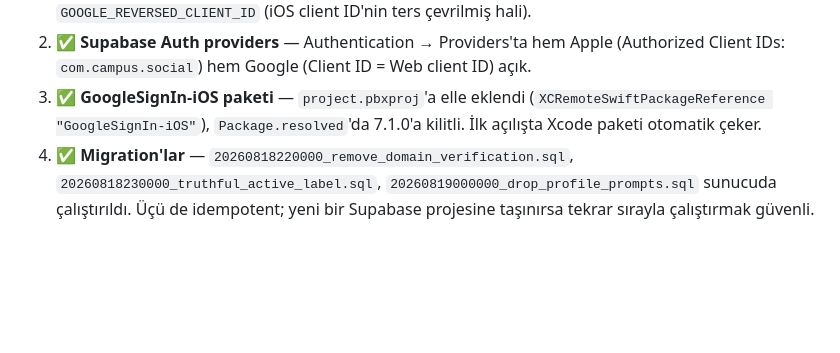
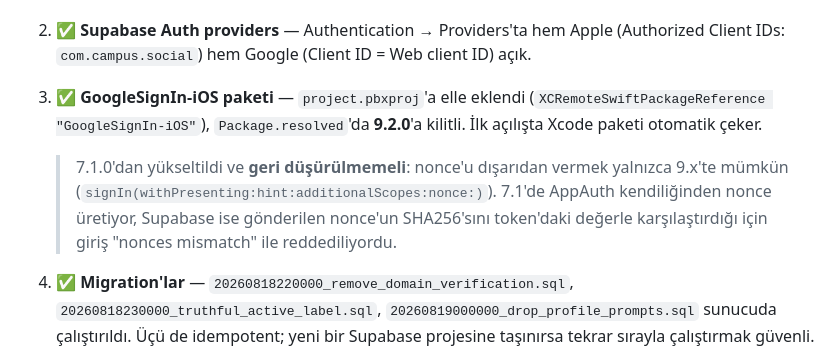
Before and after one commit to rqr9ykxjpd-cpu/common-ios, a Markdown page: HANDOFF.md, the part around the change. GitHub-like rendering; blank space fills up the shorter version.

Commit message:
Devir notunda GoogleSignIn sürümünü düzelt
Belge 7.1.0 diyordu, Package.resolved 9.2.0'a kilitli. Yükseltme zorunluydu:
nonce'u dışarıdan vermek yalnızca 9.x'te mümkün, 7.1'de giriş 'nonces mismatch'
ile reddediliyordu. Geri düşürülmemesi için sebebi de yazıldı.

Co-Authored-By: Claude Opus 5 <noreply@anthropic.com>

```diff
--- a/HANDOFF.md
+++ b/HANDOFF.md
@@ -107,7 +107,13 @@ Bunlar tamamlanmadan uygulamaya **hiç giriş yapılamaz**.
    client ID) açık.
 3. ✅ **GoogleSignIn-iOS paketi** — `project.pbxproj`'a elle eklendi
    (`XCRemoteSwiftPackageReference "GoogleSignIn-iOS"`), `Package.resolved`'da
-   7.1.0'a kilitli. İlk açılışta Xcode paketi otomatik çeker.
+   **9.2.0**'a kilitli. İlk açılışta Xcode paketi otomatik çeker.
+
+   > 7.1.0'dan yükseltildi ve **geri düşürülmemeli**: nonce'u dışarıdan vermek
+   > yalnızca 9.x'te mümkün (`signIn(withPresenting:hint:additionalScopes:nonce:)`).
+   > 7.1'de AppAuth kendiliğinden nonce üretiyor, Supabase ise gönderilen nonce'un
+   > SHA256'sını token'daki değerle karşılaştırdığı için giriş "nonces mismatch"
+   > ile reddediliyordu.
 4. ✅ **Migration'lar** — `20260818220000_remove_domain_verification.sql`,
    `20260818230000_truthful_active_label.sql`, `20260819000000_drop_profile_prompts.sql`
    sunucuda çalıştırıldı. Üçü de idempotent; yeni bir Supabase projesine
```
